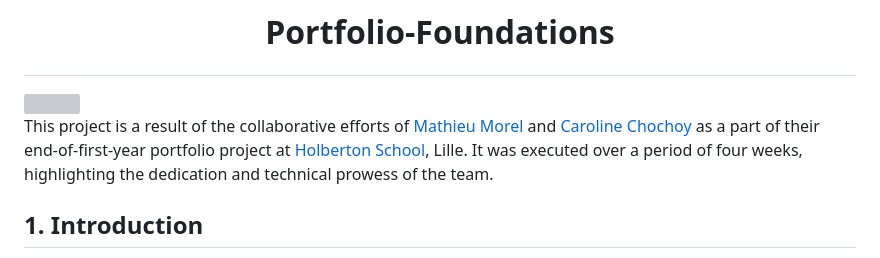
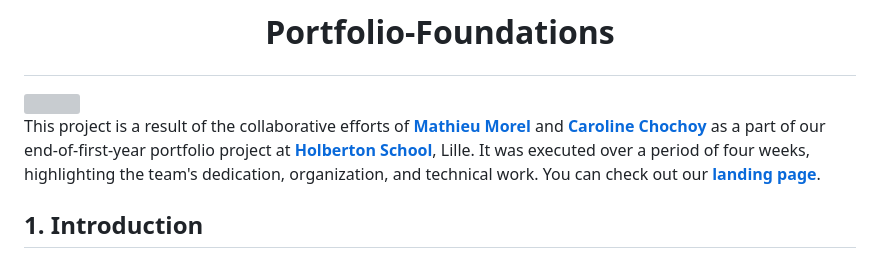
Before and after one commit to CaroChoch/Portfolio-Foundations, a Markdown page: README.md, the part around one of its changes. Rendered like a GitHub page; grey boxes are pictures that could not be loaded.

```diff
--- a/README.md
+++ b/README.md
@@ -1,7 +1,7 @@
 # <p align="center">Portfolio-Foundations</p>
 <img width="100%" src="https://github.com/CaroChoch/Portfolio-Foundations/assets/113856302/d038e7cc-3fd4-4a76-9d0f-58f00c369c58">
 
-This project is a result of the collaborative efforts of [Mathieu Morel](https://github.com/MathieuMorel62) and [Caroline Chochoy](https://github.com/CaroChoch) as a part of their end-of-first-year portfolio project at [Holberton School](https://www.holbertonschool.fr/campus/lille), Lille. It was executed over a period of four weeks, highlighting the dedication and technical prowess of the team.
+This project is a result of the collaborative efforts of **[Mathieu Morel](https://github.com/MathieuMorel62)** and **[Caroline Chochoy](https://github.com/CaroChoch)** as a part of our end-of-first-year portfolio project at **[Holberton School](https://www.holbertonschool.fr/campus/lille)**, Lille. It was executed over a period of four weeks, highlighting the team's dedication, organization, and technical work. You can check out our **[landing page](https://mathieumorel62.github.io/Portfolio-Project---Landing-Page/)**.
 
 ## 1. Introduction
 
```
Also changed, not shown: other parts of README.md (+14 -8 lines).
